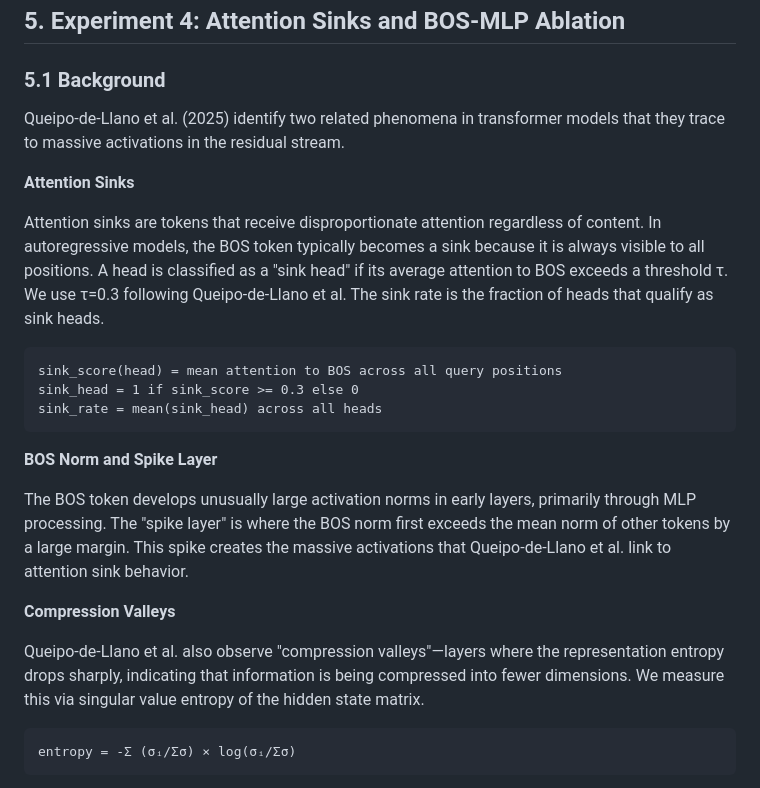
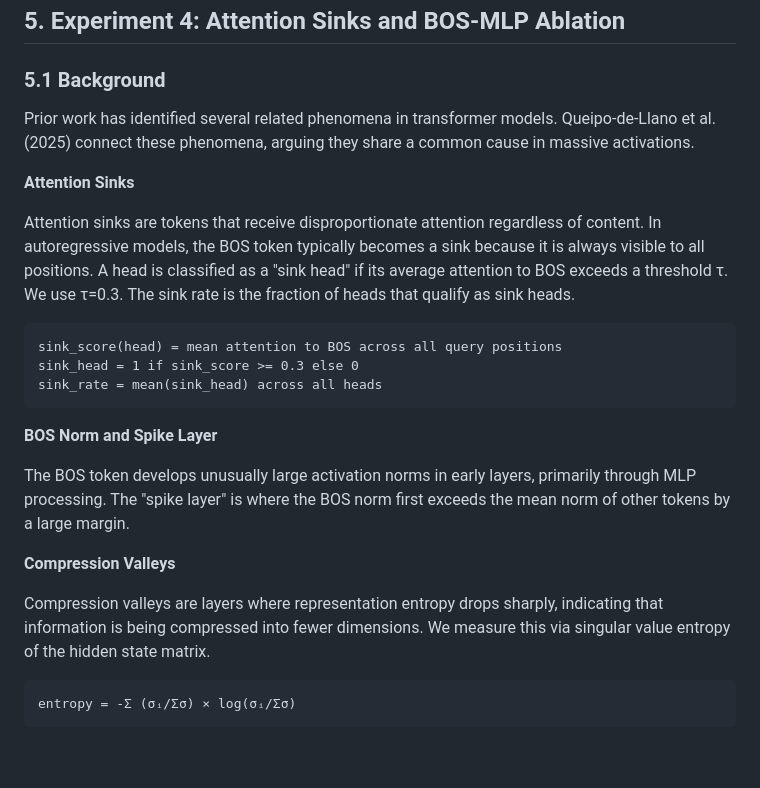
Before and after one commit to DavidDemitriAfrica/drope-activations, a Markdown page: results/FINDINGS.md, the part around the change. GitHub-like rendering; blank space fills up the shorter version.

Commit message:
Fix attribution: Queipo-de-Llano connected phenomena, didn't discover them
Attention sinks, massive activations, and compression valleys were
identified in prior work. Queipo-de-Llano et al. connected them,
arguing they share a common cause.

Co-Authored-By: Claude Opus 4.5 <noreply@anthropic.com>

````diff
--- a/results/FINDINGS.md
+++ b/results/FINDINGS.md
@@ -201,11 +201,11 @@ The stark contrast in passkey results (100% collapse vs 0% degradation) provides
 
 ### 5.1 Background
 
-Queipo-de-Llano et al. (2025) identify two related phenomena in transformer models that they trace to massive activations in the residual stream.
+Prior work has identified several related phenomena in transformer models. Queipo-de-Llano et al. (2025) connect these phenomena, arguing they share a common cause in massive activations.
 
 **Attention Sinks**
 
-Attention sinks are tokens that receive disproportionate attention regardless of content. In autoregressive models, the BOS token typically becomes a sink because it is always visible to all positions. A head is classified as a "sink head" if its average attention to BOS exceeds a threshold τ. We use τ=0.3 following Queipo-de-Llano et al. The sink rate is the fraction of heads that qualify as sink heads.
+Attention sinks are tokens that receive disproportionate attention regardless of content. In autoregressive models, the BOS token typically becomes a sink because it is always visible to all positions. A head is classified as a "sink head" if its average attention to BOS exceeds a threshold τ. We use τ=0.3. The sink rate is the fraction of heads that qualify as sink heads.
 
 ```
 sink_score(head) = mean attention to BOS across all query positions
@@ -215,11 +215,11 @@ sink_rate = mean(sink_head) across all heads
 
 **BOS Norm and Spike Layer**
 
-The BOS token develops unusually large activation norms in early layers, primarily through MLP processing. The "spike layer" is where the BOS norm first exceeds the mean norm of other tokens by a large margin. This spike creates the massive activations that Queipo-de-Llano et al. link to attention sink behavior.
+The BOS token develops unusually large activation norms in early layers, primarily through MLP processing. The "spike layer" is where the BOS norm first exceeds the mean norm of other tokens by a large margin.
 
 **Compression Valleys**
 
-Queipo-de-Llano et al. also observe "compression valleys"—layers where the representation entropy drops sharply, indicating that information is being compressed into fewer dimensions. We measure this via singular value entropy of the hidden state matrix.
+Compression valleys are layers where representation entropy drops sharply, indicating that information is being compressed into fewer dimensions. We measure this via singular value entropy of the hidden state matrix.
 
 ```
 entropy = -Σ (σᵢ/Σσ) × log(σᵢ/Σσ)
````
